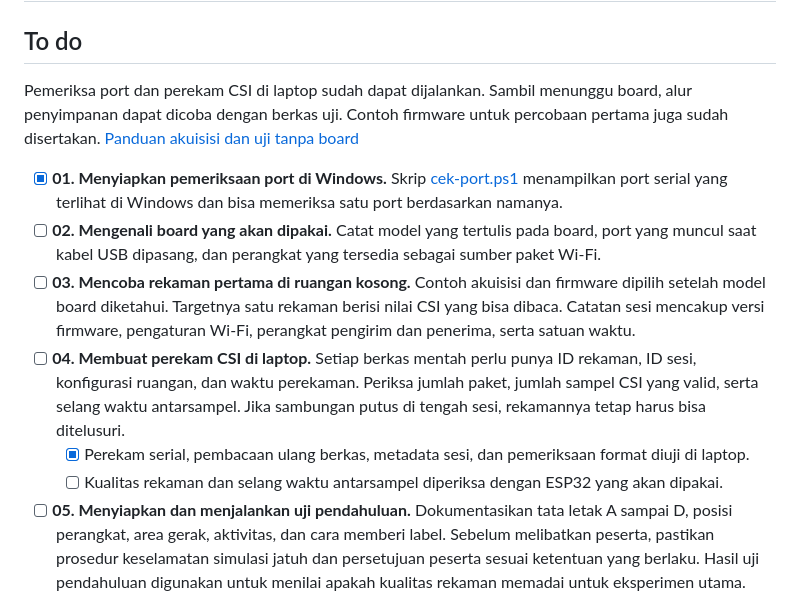
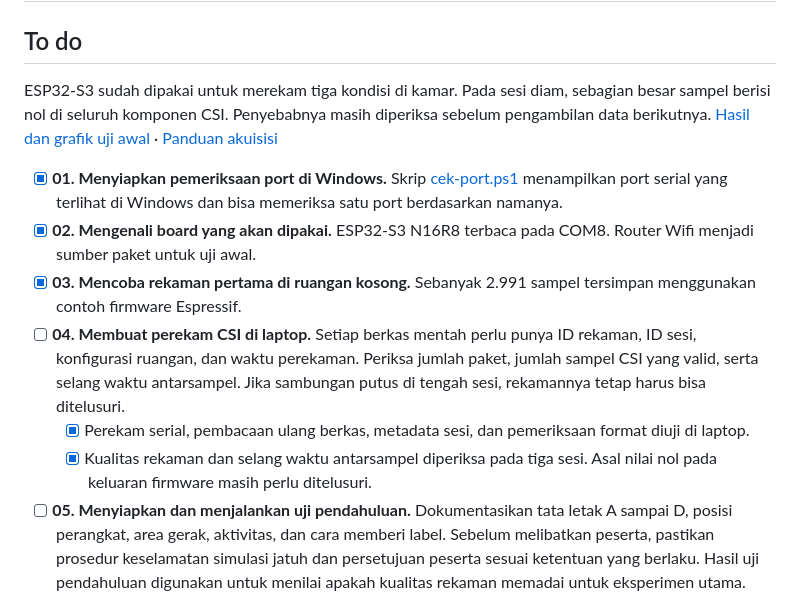
Before and after one commit to Owen123-lang/esp32-wifi-csi, a Markdown page: README.md, the part around the change. Rendered like a GitHub page.

Commit message:
Tambahkan perekam tiga kondisi dan hasil uji awal ESP32-S3

```diff
--- a/README.md
+++ b/README.md
@@ -1,14 +1,14 @@
 # Eksperimen deteksi jatuh dengan Wi-Fi CSI dan ESP32
 ## To do
 
-Pemeriksa port dan perekam CSI di laptop sudah dapat dijalankan. Sambil menunggu board, alur penyimpanan dapat dicoba dengan berkas uji. Contoh firmware untuk percobaan pertama juga sudah disertakan. [Panduan akuisisi dan uji tanpa board](docs/akuisisi.md)
+ESP32-S3 sudah dipakai untuk merekam tiga kondisi di kamar. Pada sesi diam, sebagian besar sampel berisi nol di seluruh komponen CSI. Penyebabnya masih diperiksa sebelum pengambilan data berikutnya. [Hasil dan grafik uji awal](docs/pilot-2026-11-17/README.md) · [Panduan akuisisi](docs/akuisisi.md)
 
 - [x] **01. Menyiapkan pemeriksaan port di Windows.** Skrip [cek-port.ps1](scripts/cek-port.ps1) menampilkan port serial yang terlihat di Windows dan bisa memeriksa satu port berdasarkan namanya.
-- [ ] **02. Mengenali board yang akan dipakai.** Catat model yang tertulis pada board, port yang muncul saat kabel USB dipasang, dan perangkat yang tersedia sebagai sumber paket Wi-Fi.
-- [ ] **03. Mencoba rekaman pertama di ruangan kosong.** Contoh akuisisi dan firmware dipilih setelah model board diketahui. Targetnya satu rekaman berisi nilai CSI yang bisa dibaca. Catatan sesi mencakup versi firmware, pengaturan Wi-Fi, perangkat pengirim dan penerima, serta satuan waktu.
+- [x] **02. Mengenali board yang akan dipakai.** ESP32-S3 N16R8 terbaca pada COM8. Router Wifi menjadi sumber paket untuk uji awal.
+- [x] **03. Mencoba rekaman pertama di ruangan kosong.** Sebanyak 2.991 sampel tersimpan menggunakan contoh firmware Espressif.
 - [ ] **04. Membuat perekam CSI di laptop.** Setiap berkas mentah perlu punya ID rekaman, ID sesi, konfigurasi ruangan, dan waktu perekaman. Periksa jumlah paket, jumlah sampel CSI yang valid, serta selang waktu antarsampel. Jika sambungan putus di tengah sesi, rekamannya tetap harus bisa ditelusuri.
   - [x] Perekam serial, pembacaan ulang berkas, metadata sesi, dan pemeriksaan format diuji di laptop.
-  - [ ] Kualitas rekaman dan selang waktu antarsampel diperiksa dengan ESP32 yang akan dipakai.
+  - [x] Kualitas rekaman dan selang waktu antarsampel diperiksa pada tiga sesi. Asal nilai nol pada keluaran firmware masih perlu ditelusuri.
 - [ ] **05. Menyiapkan dan menjalankan uji pendahuluan.** Dokumentasikan tata letak A sampai D, posisi perangkat, area gerak, aktivitas, dan cara memberi label. Sebelum melibatkan peserta, pastikan prosedur keselamatan simulasi jatuh dan persetujuan peserta sesuai ketentuan yang berlaku. Hasil uji pendahuluan digunakan untuk menilai apakah kualitas rekaman memadai untuk eksperimen utama.
 - [ ] **06. Mengumpulkan dan membagi rekaman.** Buat daftar rekaman yang memuat ID sesi, kode peserta, lingkungan, dan label. Rekaman atau sesi dibagi ke kelompok latih, validasi, dan uji sebelum dipotong menjadi jendela. Semua potongan dari satu rekaman harus tetap berada dalam kelompok yang sama.
 - [ ] **07. Menyiapkan model awal.** Setelah jendela CSI terbentuk, hitung parameter normalisasi dari data latih yang sudah tersedia pada tahap tersebut. Model awal dilatih pada konfigurasi A. Konfigurasi, seed, dan checkpoint perlu disimpan supaya metode pembanding bisa dimulai dari titik yang sama.
```
Also changed, not shown: docs/akuisisi.md (+17 -0 lines), docs/pilot-2026-11-17/README.md (added, +27 -0 lines), docs/pilot-2026-11-17/perbandingan.png (added), 3 other files.
